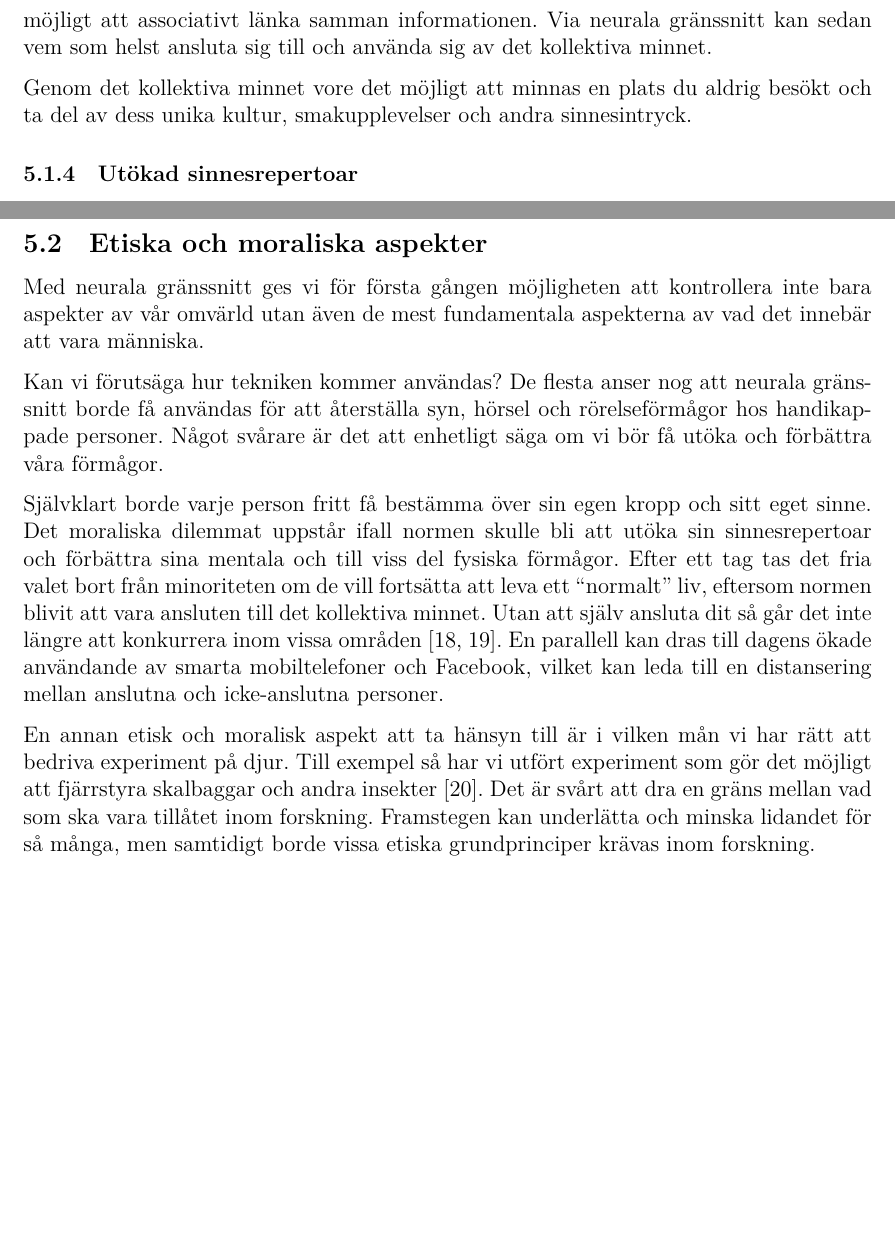
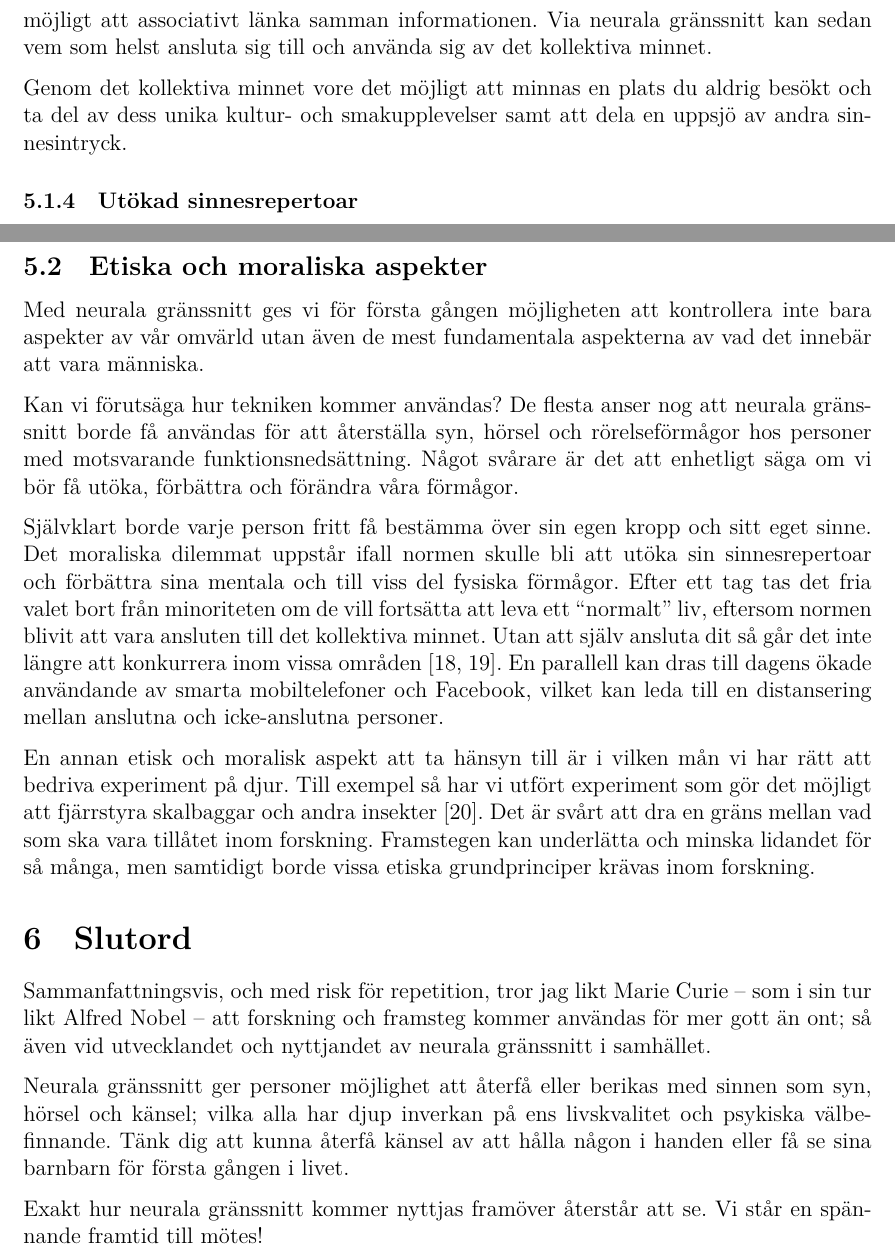
Before and after one commit to mewmew/neural_interfaces, a LaTeX document (neurala_gränssnitt.tex): two parts of pages 8 and 9 of 11, joined at a grey line, cut so that both start at the same text, the shorter picture padded with empty space. Compiled offline with XeLaTeX.

Commit message:
neural_interfaces: add epilogue section

```diff
--- a/neurala_gränssnitt.tex
+++ b/neurala_gränssnitt.tex
@@ -298,7 +298,7 @@ Självklart finns det många integritetsaspekter att ta hänsyn till och känsli
 
 Tänk om användare kunde välja att dela med sig av specifika minnen och lagra dessa i en kollektiv minnesdatabas. Genom att efterlikna hur hjärnan lagrar minnen vore det möjligt att associativt länka samman informationen. Via neurala gränssnitt kan sedan vem som helst ansluta sig till och använda sig av det kollektiva minnet.
 
-Genom det kollektiva minnet vore det möjligt att minnas en plats du aldrig besökt och ta del av dess unika kultur, smakupplevelser och andra sinnesintryck.
+Genom det kollektiva minnet vore det möjligt att minnas en plats du aldrig besökt och ta del av dess unika kultur- och smakupplevelser samt att dela en uppsjö av andra sinnesintryck.
 
 %exocortex
 
@@ -344,15 +344,19 @@ Uttryck som ``om du bara visste hur starkt jag känner inför dig'' kunde istäl
 
 Med neurala gränssnitt ges vi för första gången möjligheten att kontrollera inte bara aspekter av vår omvärld utan även de mest fundamentala aspekterna av vad det innebär att vara människa.
 
-Kan vi förutsäga hur tekniken kommer användas? De flesta anser nog att neurala gränssnitt borde få användas för att återställa syn, hörsel och rörelseförmågor hos handikappade personer. Något svårare är det att enhetligt säga om vi bör få utöka och förbättra våra förmågor.
+Kan vi förutsäga hur tekniken kommer användas? De flesta anser nog att neurala gränssnitt borde få användas för att återställa syn, hörsel och rörelseförmågor hos personer med motsvarande funktionsnedsättning. Något svårare är det att enhetligt säga om vi bör få utöka, förbättra och förändra våra förmågor.
 
 Självklart borde varje person fritt få bestämma över sin egen kropp och sitt eget sinne. Det moraliska dilemmat uppstår ifall normen skulle bli att utöka sin sinnesrepertoar och förbättra sina mentala och till viss del fysiska förmågor. Efter ett tag tas det fria valet bort från minoriteten om de vill fortsätta att leva ett ``normalt'' liv, eftersom normen blivit att vara ansluten till det kollektiva minnet. Utan att själv ansluta dit så går det inte längre att konkurrera inom vissa områden \cite{ethics_eu,ethics1}. En parallell kan dras till dagens ökade användande av smarta mobiltelefoner och Facebook, vilket kan leda till en distansering mellan anslutna och icke-anslutna personer.
 
 En annan etisk och moralisk aspekt att ta hänsyn till är i vilken mån vi har rätt att bedriva experiment på djur. Till exempel så har vi utfört experiment som gör det möjligt att fjärrstyra skalbaggar och andra insekter \cite{ethics2}. Det är svårt att dra en gräns mellan vad som ska vara tillåtet inom forskning. Framstegen kan underlätta och minska lidandet för så många, men samtidigt borde vissa etiska grundprinciper krävas inom forskning.
 
-% xxx TODO xxx
-% * Jättebra skrivet men jag saknar en liten avslutning!
-% xxxxxxxxxxxx
+\section{Slutord}
+
+Sammanfattningsvis, och med risk för repetition, tror jag likt Marie Curie -- som i sin tur likt Alfred Nobel -- att forskning och framsteg kommer användas för mer gott än ont; så även vid utvecklandet och nyttjandet av neurala gränssnitt i samhället.
+
+Neurala gränssnitt ger personer möjlighet att återfå eller berikas med sinnen som syn, hörsel och känsel; vilka alla har djup inverkan på ens livskvalitet och psykiska välbefinnande. Tänk dig att kunna återfå känsel av att hålla någon i handen eller få se sina barnbarn för första gången i livet.
+
+Exakt hur neurala gränssnitt kommer nyttjas framöver återstår att se. Vi står en spännande framtid till mötes!
 
 %Gränsen är svår att dra mellan forskning och framsteg och
 
```
Also changed, not shown: README.md, neurala_gränssnitt.pdf, neurala_gränssnitt.tex (9 more changed lines).
